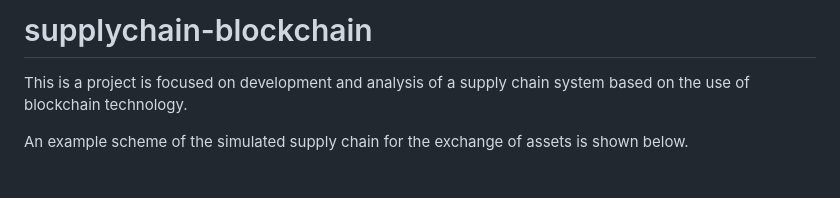
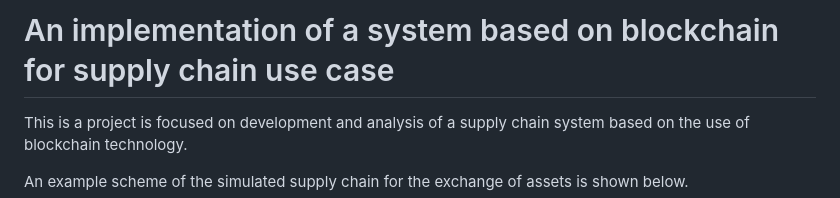
Before and after one commit to apaonessaa/Blockchain4Supplychain, a Markdown page: README.md, the part around the change. Drawn GitHub-style; blank space fills up the shorter version.

```diff
--- a/README.md
+++ b/README.md
@@ -1,4 +1,5 @@
-# supplychain-blockchain
+# An implementation of a system based on blockchain for supply chain use case
+
 This is a project is focused on development and analysis of a supply chain system based on the use of blockchain technology.
 
 An example scheme of the simulated supply chain for the exchange of assets is shown below.
```
